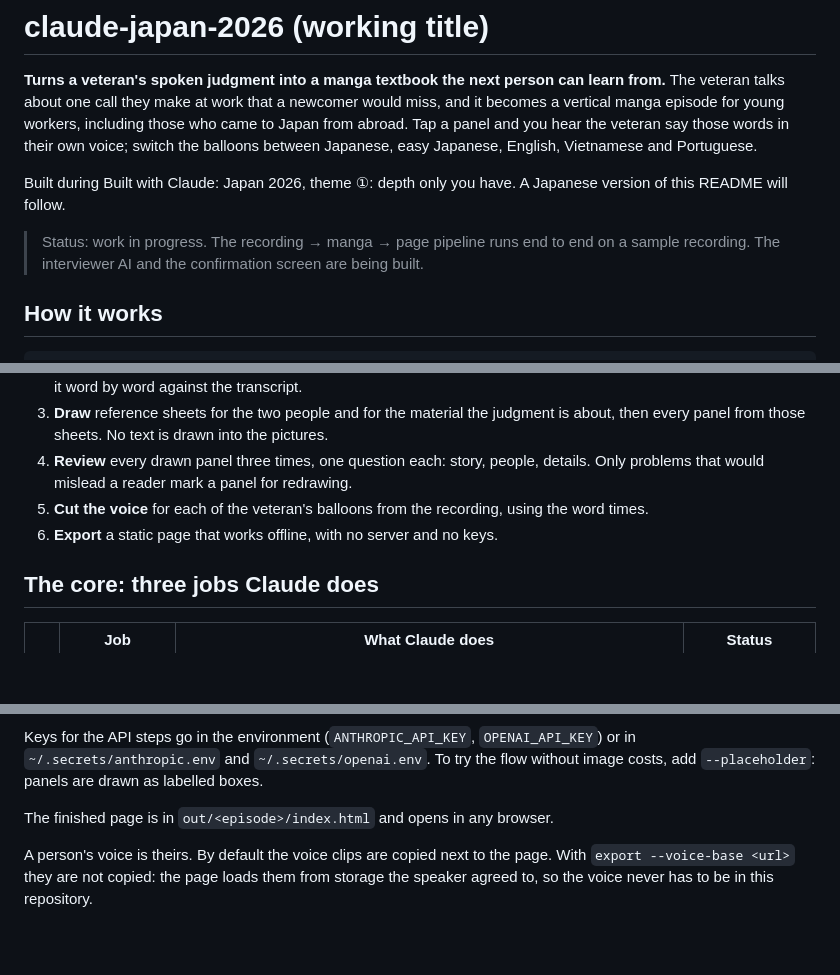
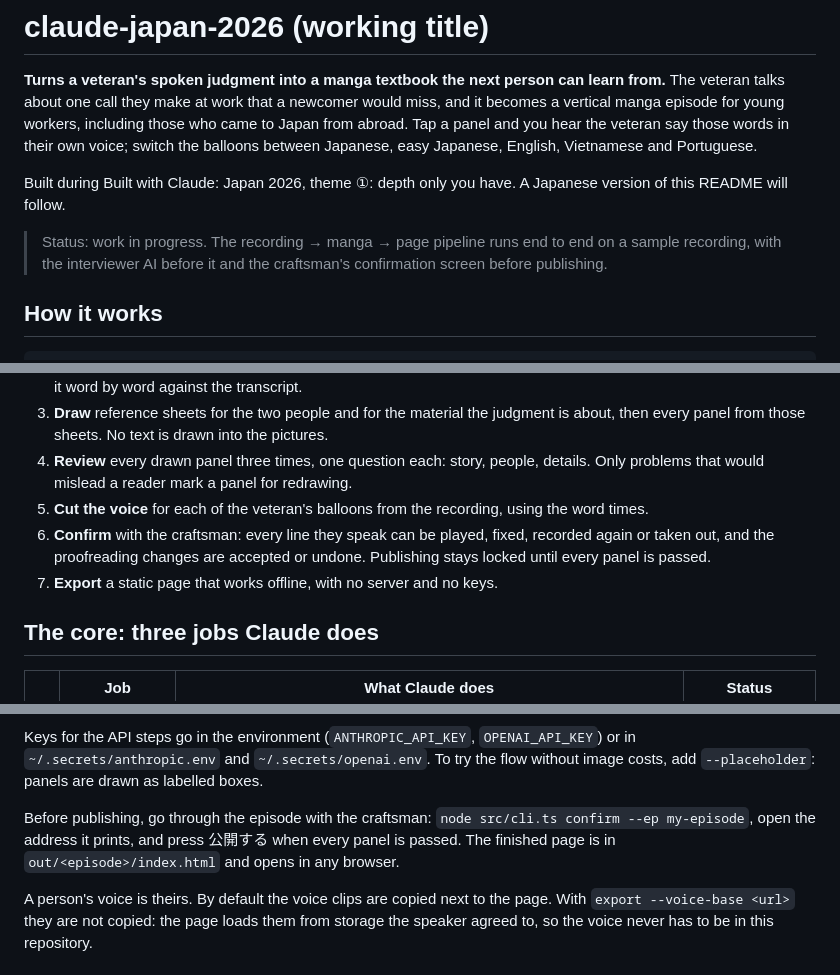
Before and after one commit to haruki-tortemo/kuden, a Markdown page: README.md, 3 parts joined by grey strips. Drawn GitHub-style; blank space fills up the shorter version.

```diff
--- a/README.md
+++ b/README.md
@@ -4,7 +4,7 @@
 
 Built during Built with Claude: Japan 2026, theme ①: depth only you have. A Japanese version of this README will follow.
 
-> Status: work in progress. The recording → manga → page pipeline runs end to end on a sample recording. The interviewer AI and the confirmation screen are being built.
+> Status: work in progress. The recording → manga → page pipeline runs end to end on a sample recording, with the interviewer AI before it and the craftsman's confirmation screen before publishing.
 
 ## How it works
 
@@ -18,7 +18,8 @@ recording ─▶ transcript ─▶ storyboard ─▶ panels ─▶ review ─▶
 3. **Draw** reference sheets for the two people and for the material the judgment is about, then every panel from those sheets. No text is drawn into the pictures.
 4. **Review** every drawn panel three times, one question each: story, people, details. Only problems that would mislead a reader mark a panel for redrawing.
 5. **Cut the voice** for each of the veteran's balloons from the recording, using the word times.
-6. **Export** a static page that works offline, with no server and no keys.
+6. **Confirm** with the craftsman: every line they speak can be played, fixed, recorded again or taken out, and the proofreading changes are accepted or undone. Publishing stays locked until every panel is passed.
+7. **Export** a static page that works offline, with no server and no keys.
 
 ## The core: three jobs Claude does
 
@@ -84,7 +85,7 @@ If you will commit to this repository, turn on its pre-commit check once per clo
 
 Keys for the API steps go in the environment (`ANTHROPIC_API_KEY`, `OPENAI_API_KEY`) or in `~/.secrets/anthropic.env` and `~/.secrets/openai.env`. To try the flow without image costs, add `--placeholder`: panels are drawn as labelled boxes.
 
-The finished page is in `out/<episode>/index.html` and opens in any browser.
+Before publishing, go through the episode with the craftsman: `node src/cli.ts confirm --ep my-episode`, open the address it prints, and press 公開する when every panel is passed. The finished page is in `out/<episode>/index.html` and opens in any browser.
 
 A person's voice is theirs. By default the voice clips are copied next to the page. With `export --voice-base <url>` they are not copied: the page loads them from storage the speaker agreed to, so the voice never has to be in this repository.
 
```
Also changed, not shown: design/DIRECTION.md (+4 -0 lines), docs/devlog.md (+18 -2 lines), docs/devlog/3-confirm-differs.jpg (added), docs/devlog/3-confirm-kept.jpg (added), 8 other files.
